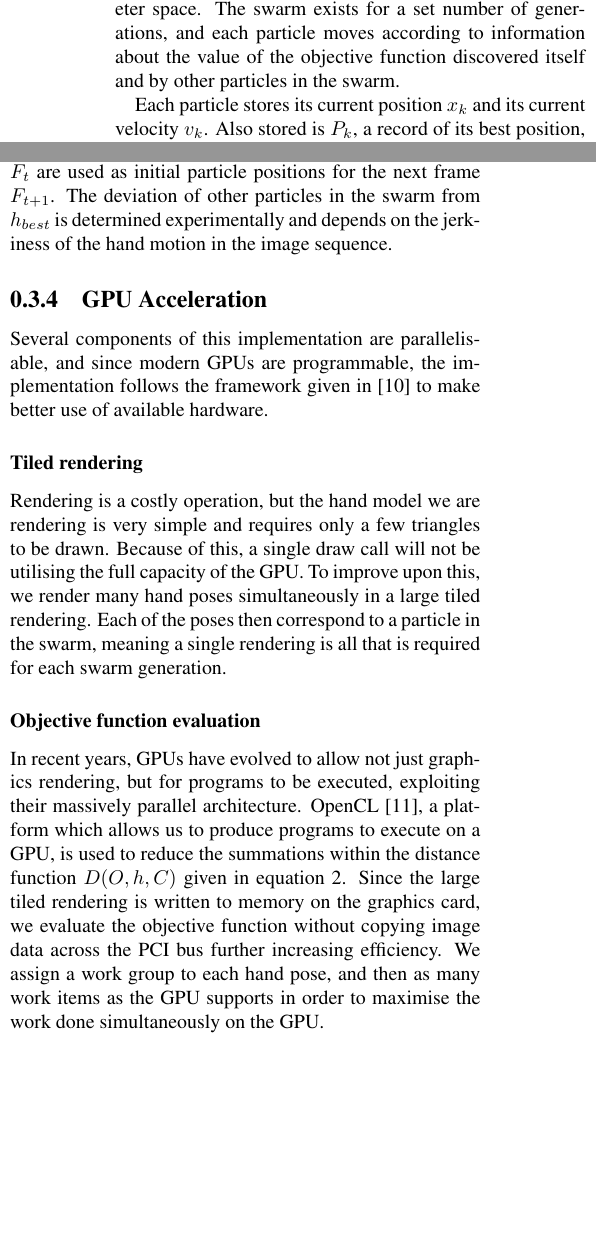
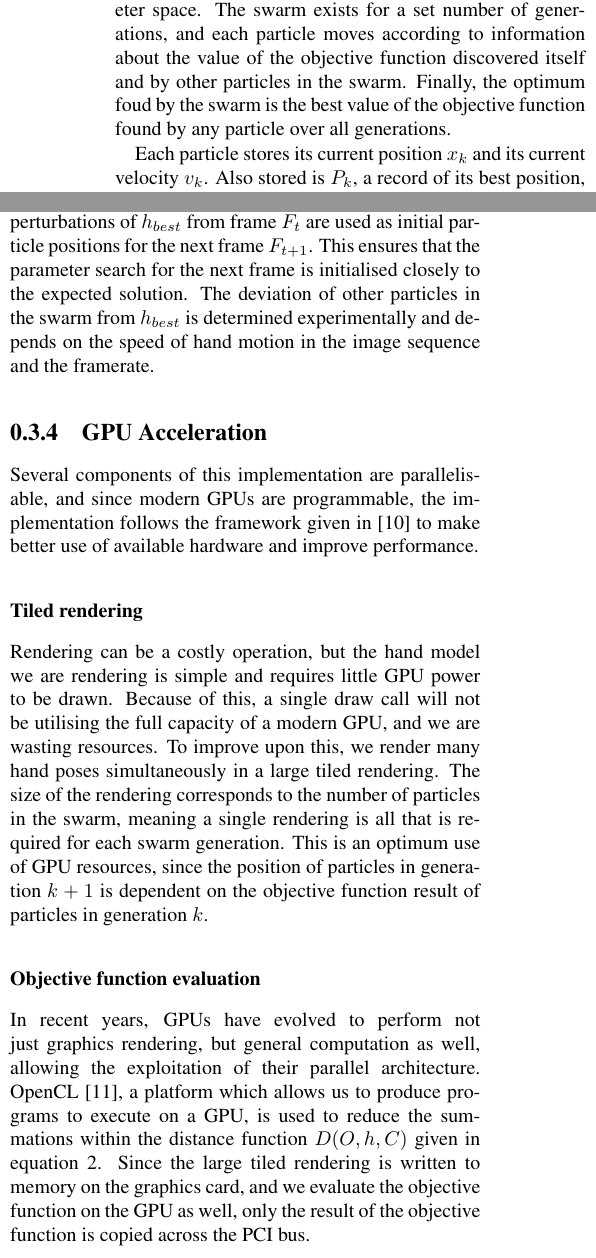
Before and after one commit to andrewrch/taster_project, a LaTeX document (report/sm_report.tex): two parts of the columns of page 3 of 4 before the commit and two parts of the columns of page 3 of 5 after it, joined at a grey line, cut so that both start at the same text, the shorter picture padded with empty space. Compiled offline with pdfLaTeX.

Commit message:
Further changes to rreport

```diff
--- a/report/sm_report.tex
+++ b/report/sm_report.tex
@@ -153,7 +141,14 @@ The second term of $E(h, O)$, $kc(h)$  penalises kinectically implausible hypoth
 
     \subsubsection{Particle Swarm Optimisation}
 
-  The parameter search method chosen for this implementation is Particle Swarm Optimisation~\cite{kennedy1995particle}.  Particle Swarm Optimisation is a nature inspired evolutionary optimisation algorithm in which a swarm of ``Particles'' exist in parameter space. The swarm exists for a set number of generations, and each particle moves according to information about the value of the objective function discovered itself and by other particles in the swarm.
+  The parameter search method chosen for this implementation is Particle Swarm
+Optimisation~\cite{kennedy1995particle}.  Particle Swarm Optimisation is a
+nature inspired evolutionary optimisation algorithm in which a swarm of
+``Particles'' exist in parameter space. The swarm exists for a set number of
+generations, and each particle moves according to information about the value of
+the objective function discovered itself and by other particles in the swarm.
+Finally, the optimum foud by the swarm is the best value of the objective
+function found by any particle over all generations.
 
   Each particle stores its current position $x_k$ and its current velocity $v_k$.  Also stored is $P_k$, a record of its best position, or the position at which it achieved the lowest value from the objective function up to generation $k$.  The position $G_k$, the current global optimum or the best position that any particle in the swarm has achieved up to generation $k$ is broadcast to the entire swarm.  Each generation, the position and velocity of each particle is updated accordording to equations~\ref{eq:posupdate} and~\ref{eq:velupdate}.
 
@@ -173,17 +177,42 @@ For this application, the position of each particle in space represents the valu
 
-Since the search space is very large, and since each frame in a temporal image series will differ only a small amount from the previous frame, perturbations of $h_{best}$ from frame $F_t$ are used as initial particle positions for the next frame $F_{t+1}$.  The deviation of other particles in the swarm from $h_{best}$ is determined experimentally and depends on the jerkiness of the hand motion in the image sequence.
+Since this system operates on a temporal image sequence, and since the position
+and articulation of the hand will differ only a small amount from the previous frame,
+perturbations of $h_{best}$ from frame $F_t$ are used as initial particle
+positions for the next frame $F_{t+1}$.  This ensures that the parameter search
+for the next frame is initialised closely to the expected solution.  The
+deviation of other particles in the swarm from $h_{best}$ is determined
+experimentally and depends on the speed of hand motion in the image sequence and
+the framerate.
 
 \subsection{GPU Acceleration}
 
-Several components of this implementation are parallelisable, and since modern GPUs are programmable, the implementation follows the framework given in~\cite{kyriazis2011} to make better use of available hardware.
+Several components of this implementation are parallelisable, and since modern
+GPUs are programmable, the implementation follows the framework given
+in~\cite{kyriazis2011} to make better use of available hardware and improve
+performance.
 
 \subsubsection{Tiled rendering}
 
-Rendering is a costly operation, but the hand model we are rendering is very simple and requires only a few triangles to be drawn.  Because of this, a single draw call will not be utilising the full capacity of the GPU.  To improve upon this, we render many hand poses simultaneously in a large tiled rendering.  Each of the poses then correspond to a particle in the swarm, meaning a single rendering is all that is required for each swarm generation.
+Rendering can be a costly operation, but the hand model we are rendering is
+simple and requires little GPU power to be drawn.  Because of this, a single
+draw call will not be utilising the full capacity of a modern GPU, and we are
+wasting resources.  To improve upon this, we render many hand poses
+simultaneously in a large tiled rendering.  The size of the rendering
+corresponds to the number of particles in the swarm, meaning a single rendering
+is all that is required for each swarm generation.  This is an optimum use of
+GPU resources, since the position of particles in generation $k+1$ is
+dependent on the objective function result of particles in generation $k$.
 
 \subsubsection{Objective function evaluation}
 
-In recent years, GPUs have evolved to allow not just graphics rendering, but for programs to be executed, exploiting their massively parallel architecture.  OpenCL~\cite{opencl1.2spec}, a platform which allows us to produce programs to execute on a GPU, is used to reduce the summations within the distance function $D(O, h, C)$ given in equation~\ref{eq:d}.  Since the large tiled rendering is written to memory on the graphics card, we evaluate the objective function without copying image data across the PCI bus further increasing efficiency.  We assign a work group to each hand pose, and then as many work items as the GPU supports in order to maximise the work done simultaneously on the GPU.
+In recent years, GPUs have evolved to perform not just graphics rendering, but
+general computation as well, allowing the exploitation of their
+parallel architecture.  OpenCL~\cite{opencl1.2spec}, a platform which allows us
+to produce programs to execute on a GPU, is used to reduce the summations within
+the distance function $D(O, h, C)$ given in equation~\ref{eq:d}.  Since the
+large tiled rendering is written to memory on the graphics card, and we evaluate
+the objective function on the GPU as well, only the result of the objective
+function is copied across the PCI bus.
 
 \section{Results}
 
```
Also changed, not shown: report/sm_report.tex (58 more changed lines).
